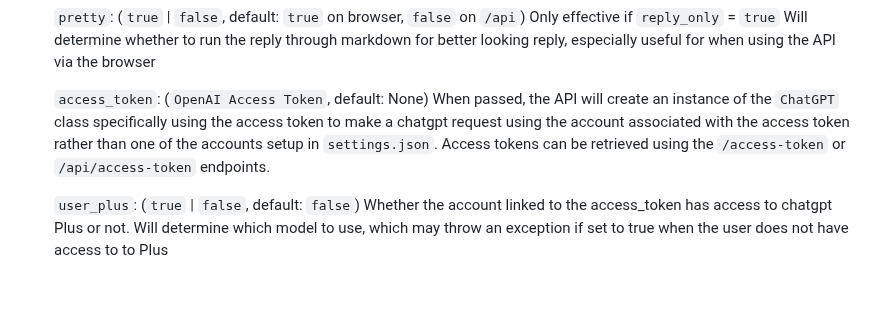
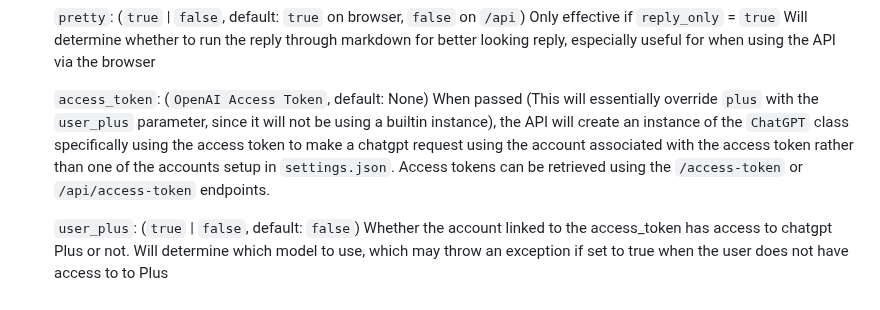
Before and after one commit to Lukium/chatgpt-api-server, a Markdown page: README.md, the part around the change. Rendered like a GitHub page.

```diff
--- a/README.md
+++ b/README.md
@@ -48,6 +48,6 @@ ChatGPT Web API server Flask that can respond both via browser through Flask For
 
 	`pretty`: (`true` | `false`, default: `true` on browser, `false` on `/api`) Only effective if `reply_only` = `true` Will determine whether to run the reply through markdown for better looking reply, especially useful for when using the API via the browser
 
-	`access_token`: (`OpenAI Access Token`, default: None) When passed, the API will create an instance of the `ChatGPT` class specifically using the access token to make a chatgpt request using the account associated with the access token rather than one of the accounts setup in `settings.json`. Access tokens can be retrieved using the `/access-token` or `/api/access-token` endpoints.
+	`access_token`: (`OpenAI Access Token`, default: None) When passed (This will essentially override `plus` with the `user_plus` parameter, since it will not be using a builtin instance), the API will create an instance of the `ChatGPT` class specifically using the access token to make a chatgpt request using the account associated with the access token rather than one of the accounts setup in `settings.json`. Access tokens can be retrieved using the `/access-token` or `/api/access-token` endpoints.
 
 	`user_plus`: (`true` | `false`, default: `false`) Whether the account linked to the access_token has access to chatgpt Plus or not. Will determine which model to use, which may throw an exception if set to true when the user does not have access to to Plus
```
